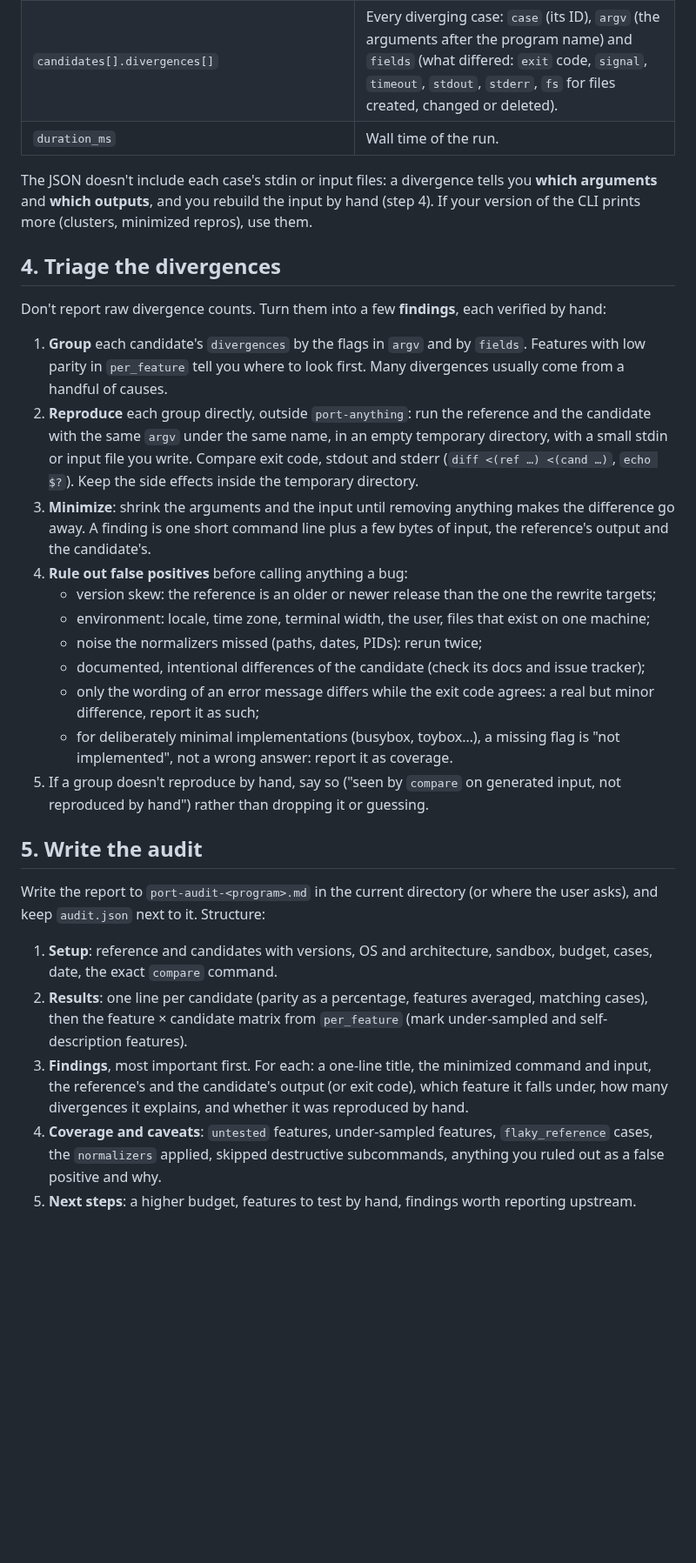
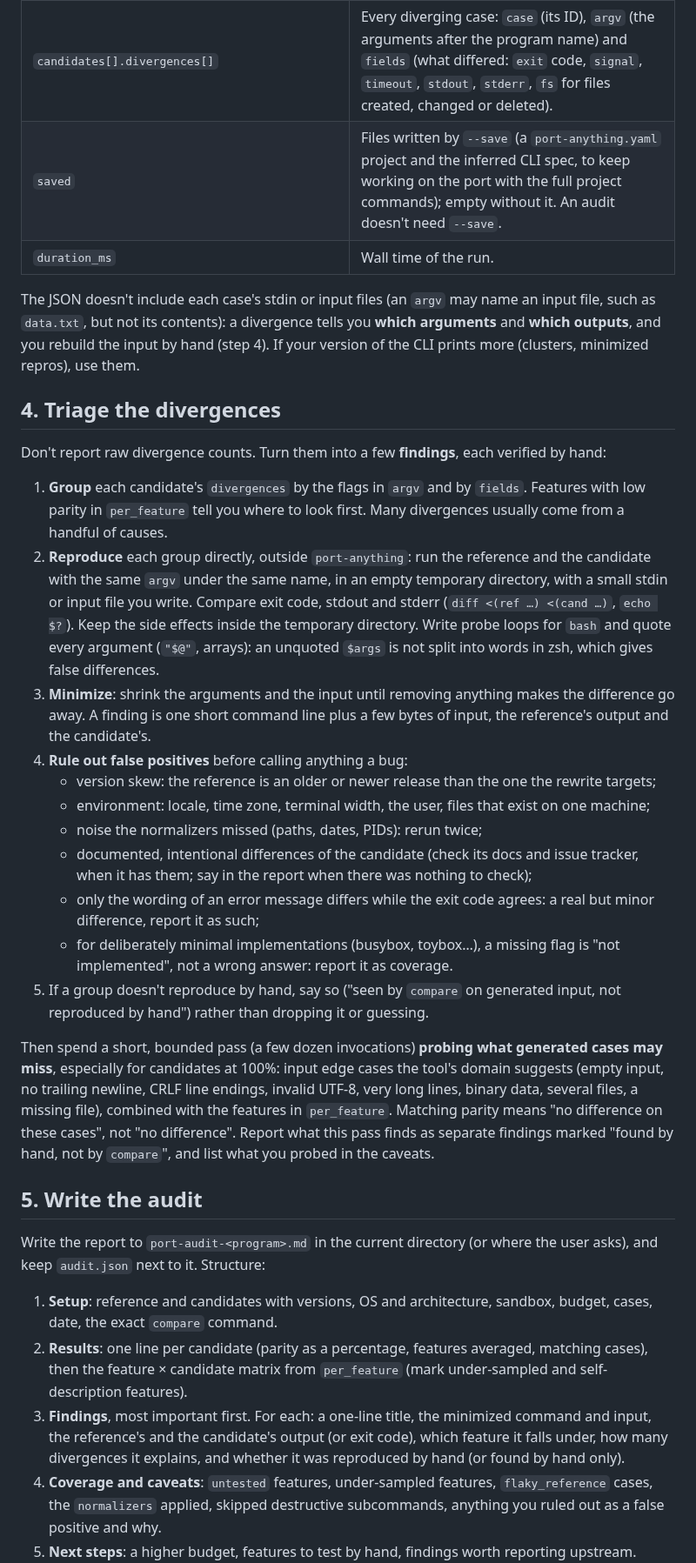
Before and after one commit to karolkulesza/port-anything, a Markdown page: skills/port-audit/SKILL.md, the part around one of its changes. Shown at 87% size. GitHub-like rendering; blank space fills up the shorter version.

Commit message:
docs(skills): have port-audit read case counts next to parity, probe edge inputs by hand and describe every compare --json field

```diff
--- a/skills/port-audit/SKILL.md
+++ b/skills/port-audit/SKILL.md
@@ -70,10 +76,12 @@ port-anything compare '<reference>' '<candidate 1>' '<candidate 2>' --json > aud
 | `candidates[].per_feature[].selfDescription` | `--help` / `--version` style features: listed, never in the headline (help text is allowed to differ). |
 | `candidates[].per_feature[].underSampled` | Too few cases to count in the headline: report the numbers, don't conclude from them. |
 | `candidates[].divergences[]` | Every diverging case: `case` (its ID), `argv` (the arguments after the program name) and `fields` (what differed: `exit` code, `signal`, `timeout`, `stdout`, `stderr`, `fs` for files created, changed or deleted). |
+| `saved` | Files written by `--save` (a `port-anything.yaml` project and the inferred CLI spec, to keep working on the port with the full project commands); empty without it. An audit doesn't need `--save`. |
 | `duration_ms` | Wall time of the run. |
 
-The JSON doesn't include each case's stdin or input files: a divergence tells you **which
-arguments** and **which outputs**, and you rebuild the input by hand (step 4). If your version of
+The JSON doesn't include each case's stdin or input files (an `argv` may name an input file,
+such as `data.txt`, but not its contents): a divergence tells you **which arguments** and
+**which outputs**, and you rebuild the input by hand (step 4). If your version of
 the CLI prints more (clusters, minimized repros), use them.
 
 ## 4. Triage the divergences
@@ -86,7 +94,9 @@ Don't report raw divergence counts. Turn them into a few **findings**, each veri
 2. **Reproduce** each group directly, outside `port-anything`: run the reference and the
    candidate with the same `argv` under the same name, in an empty temporary directory, with a
    small stdin or input file you write. Compare exit code, stdout and stderr (`diff <(ref …)
-   <(cand …)`, `echo $?`). Keep the side effects inside the temporary directory.
+   <(cand …)`, `echo $?`). Keep the side effects inside the temporary directory. Write probe
+   loops for `bash` and quote every argument (`"$@"`, arrays): an unquoted `$args` is not split
+   into words in zsh, which gives false differences.
 3. **Minimize**: shrink the arguments and the input until removing anything makes the difference
    go away. A finding is one short command line plus a few bytes of input, the reference's
    output and the candidate's.
@@ -94,13 +104,22 @@ Don't report raw divergence counts. Turn them into a few **findings**, each veri
    - version skew: the reference is an older or newer release than the one the rewrite targets;
    - environment: locale, time zone, terminal width, the user, files that exist on one machine;
    - noise the normalizers missed (paths, dates, PIDs): rerun twice;
-   - documented, intentional differences of the candidate (check its docs and issue tracker);
+   - documented, intentional differences of the candidate (check its docs and issue tracker,
+     when it has them; say in the report when there was nothing to check);
    - only the wording of an error message differs while the exit code agrees: a real but minor
      difference, report it as such;
    - for deliberately minimal implementations (busybox, toybox…), a missing flag is "not
      implemented", not a wrong answer: report it as coverage.
 5. If a group doesn't reproduce by hand, say so ("seen by `compare` on generated input, not
    reproduced by hand") rather than dropping it or guessing.
+
+Then spend a short, bounded pass (a few dozen invocations) **probing what generated cases may
+miss**, especially for candidates at 100%: input edge cases the tool's domain suggests (empty
+input, no trailing newline, CRLF line endings, invalid UTF-8, very long lines, binary data,
+several files, a missing file), combined with the features in `per_feature`. Matching parity
+means "no difference on these cases", not "no difference". Report what this pass finds as
+separate findings marked "found by hand, not by `compare`", and list what you probed in the
+caveats.
 
 ## 5. Write the audit
 
@@ -114,7 +133,8 @@ and keep `audit.json` next to it. Structure:
    self-description features).
 3. **Findings**, most important first. For each: a one-line title, the minimized command and
    input, the reference's and the candidate's output (or exit code), which feature it falls
-   under, how many divergences it explains, and whether it was reproduced by hand.
+   under, how many divergences it explains, and whether it was reproduced by hand (or found by
+   hand only).
 4. **Coverage and caveats**: `untested` features, under-sampled features, `flaky_reference`
    cases, the `normalizers` applied, skipped destructive subcommands, anything you ruled out as
    a false positive and why.
```
Also changed, not shown: other parts of skills/port-audit/SKILL.md (+12 -6 lines).
